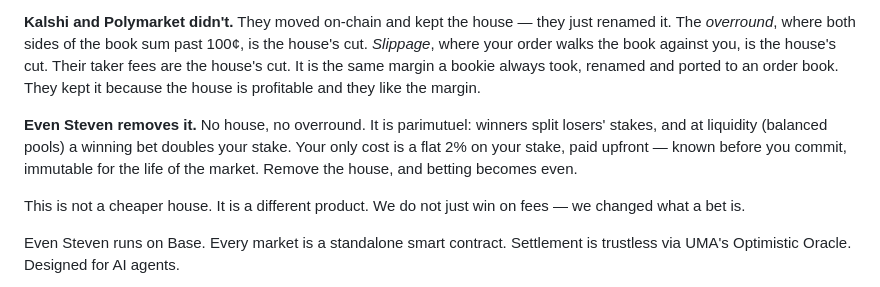
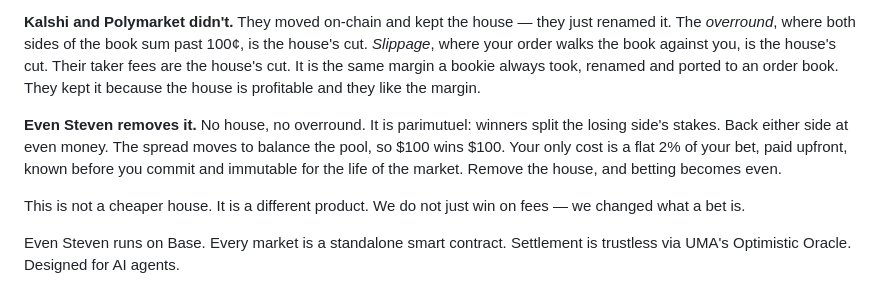
Before and after one commit to EvenStevenBet/even-steven, a Markdown page: README.md, the part around the change. Rendered like a GitHub page.

Commit message:
docs: builder codes live wording; Context's approved even-money language; no referral points
Co-Authored-By: Claude Sonnet 5.5 <noreply@anthropic.com>

```diff
--- a/README.md
+++ b/README.md
@@ -6,7 +6,7 @@ Crypto's core promise is removing the trusted third party. In betting, that thir
 
 **Kalshi and Polymarket didn't.** They moved on-chain and kept the house — they just renamed it. The *overround*, where both sides of the book sum past 100¢, is the house's cut. *Slippage*, where your order walks the book against you, is the house's cut. Their taker fees are the house's cut. It is the same margin a bookie always took, renamed and ported to an order book. They kept it because the house is profitable and they like the margin.
 
-**Even Steven removes it.** No house, no overround. It is parimutuel: winners split losers' stakes, and at liquidity (balanced pools) a winning bet doubles your stake. Your only cost is a flat 2% on your stake, paid upfront — known before you commit, immutable for the life of the market. Remove the house, and betting becomes even.
+**Even Steven removes it.** No house, no overround. It is parimutuel: winners split the losing side's stakes. Back either side at even money. The spread moves to balance the pool, so $100 wins $100. Your only cost is a flat 2% of your bet, paid upfront, known before you commit and immutable for the life of the market. Remove the house, and betting becomes even.
 
 This is not a cheaper house. It is a different product. We do not just win on fees — we changed what a bet is.
 
```
Also changed, not shown: AGENTS.md (+7 -8 lines).
